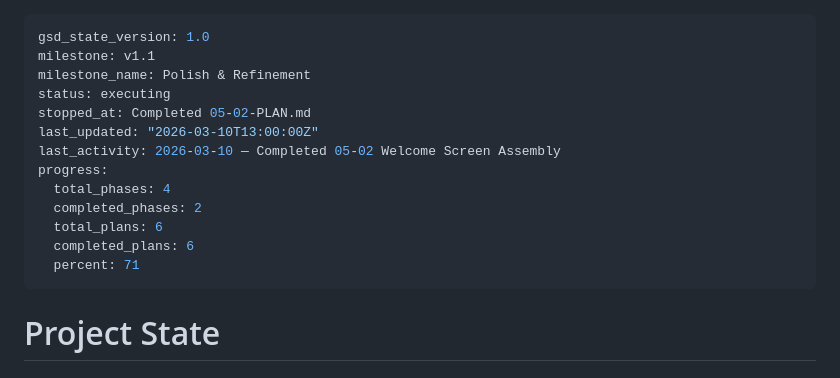
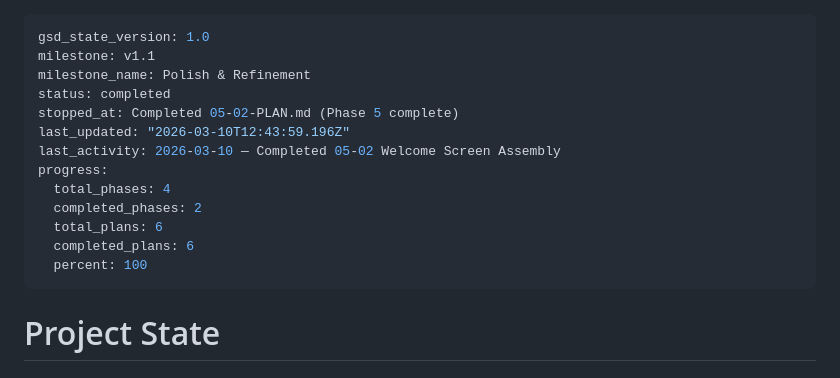
Before and after one commit to joaobborges/birda-demo-joaobborges, a Markdown page: .planning/STATE.md, the part around the change. Rendered like a GitHub page.

Commit message:
docs(phase-05): complete phase execution

```diff
--- a/.planning/STATE.md
+++ b/.planning/STATE.md
@@ -2,16 +2,16 @@
 gsd_state_version: 1.0
 milestone: v1.1
 milestone_name: Polish & Refinement
-status: executing
-stopped_at: Completed 05-02-PLAN.md
-last_updated: "2026-03-10T13:00:00Z"
+status: completed
+stopped_at: Completed 05-02-PLAN.md (Phase 5 complete)
+last_updated: "2026-03-10T12:43:59.196Z"
 last_activity: 2026-03-10 — Completed 05-02 Welcome Screen Assembly
 progress:
   total_phases: 4
   completed_phases: 2
   total_plans: 6
   completed_plans: 6
-  percent: 71
+  percent: 100
 ---
 
 # Project State
```
Also changed, not shown: 1 other file.
